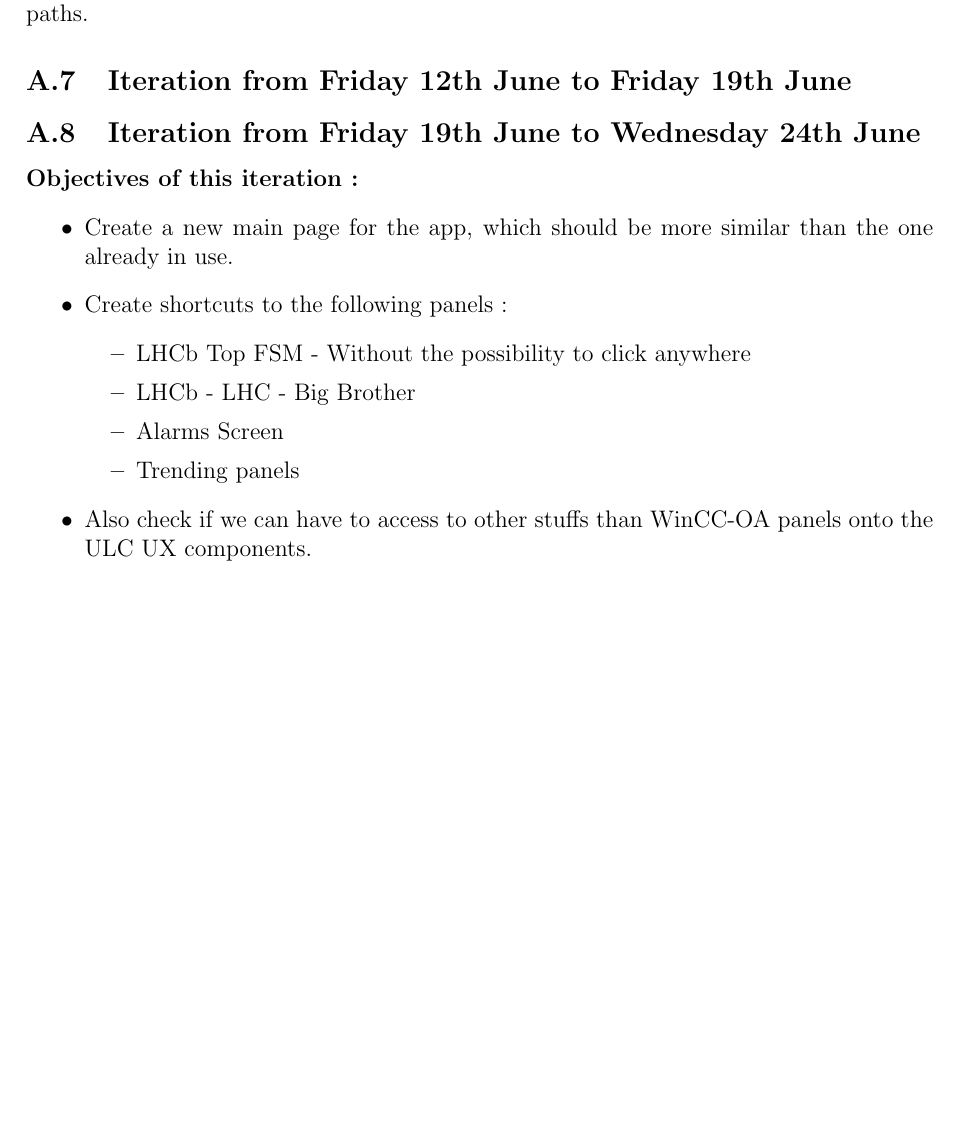
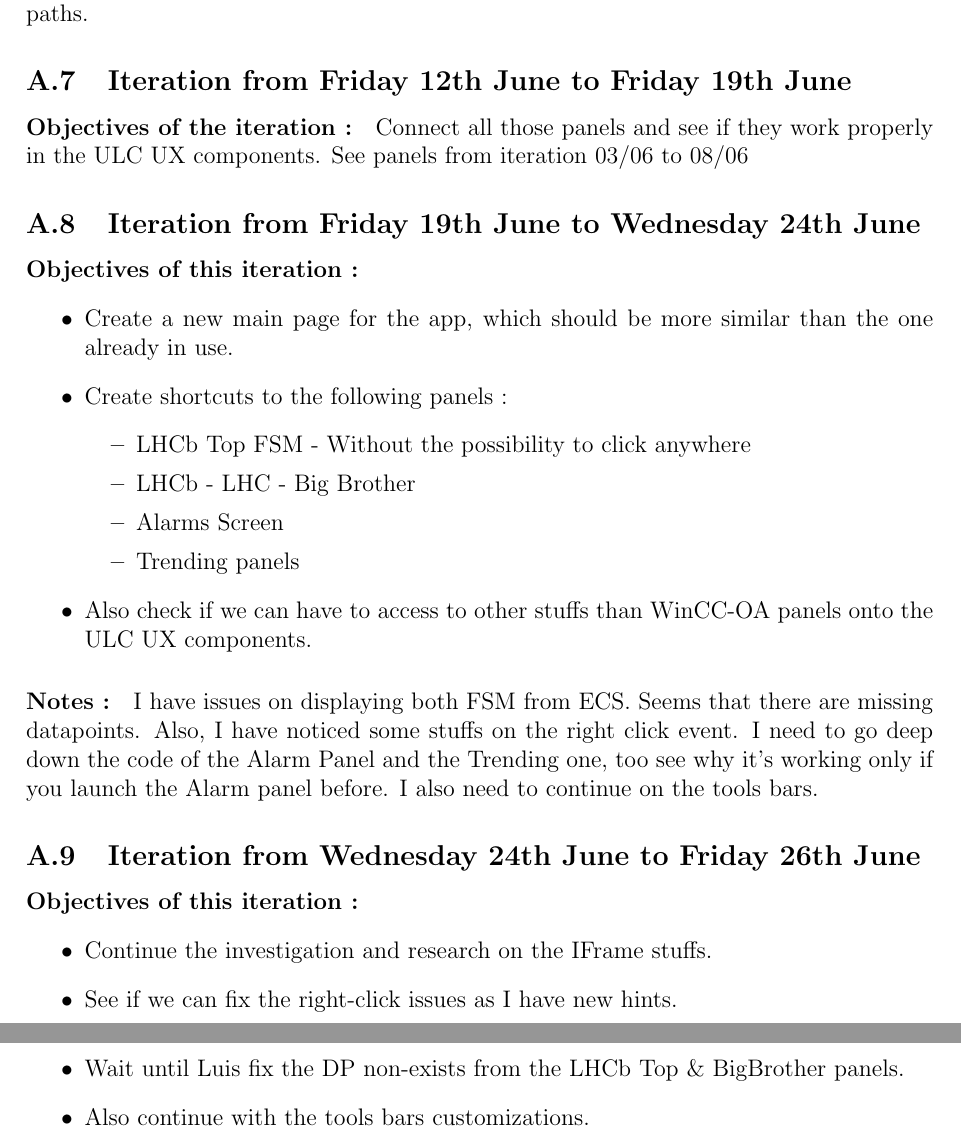
Before and after one commit to SinanDaroukh/latex_files, a LaTeX document (CERN/1stISIMACheckpoint.tex): part of page 14 of 16 before the commit and two parts of pages 14 and 15 of 17 after it, the two joined at a grey line, cut so that both start at the same text, the shorter picture padded with empty space. Compiled offline with pdfLaTeX.

Commit message:
Recent Updates

```diff
--- a/CERN/1stISIMACheckpoint.tex
+++ b/CERN/1stISIMACheckpoint.tex
@@ -1,6 +1,7 @@
 \documentclass[a4paper, 12pt]{article}
 
 \usepackage{geometry}
+\usepackage[figuresleft]{rotating}
 \usepackage{hyperref}
 \usepackage{pgfgantt}
 \usepackage[utf8]{inputenc}
@@ -287,6 +288,8 @@ I achieved this by updating the config files, which is I think not the cleanest
     We can explore two options which are : copying all the project in a special repos, or we can try with the addSymbol() functions, or we can also try to copy all the paths.
 
     \subsection{Iteration from Friday 12th June to Friday 19th June}
+    \paragraph{Objectives of the iteration :}
+    Connect all those panels and see if they work properly in the ULC UX components. See panels from iteration 03/06 to 08/06
     \subsection{Iteration from Friday 19th June to Wednesday 24th June}
     \paragraph{Objectives of this iteration :}
     \begin{itemize}
@@ -300,6 +303,18 @@ We can explore two options which are : copying all the project in a special repo
         \end{itemize}
         \item Also check if we can have to access to other stuffs than WinCC-OA panels onto the ULC UX components.
     \end{itemize}
+    \paragraph{Notes :}
+    I have issues on displaying both FSM from ECS. Seems that there are missing datapoints. Also, I have noticed some stuffs on the right click event.
+    I need to go deep down the code of the Alarm Panel and the Trending one, too see why it's working only if you launch the Alarm panel before.
+    I also need to continue on the tools bars.
+    \subsection{Iteration from Wednesday 24th June to Friday 26th June}
+    \paragraph{Objectives of this iteration :}
+    \begin{itemize}
+        \item Continue the investigation and research on the IFrame stuffs.
+        \item See if we can fix the right-click issues as I have new hints.
+        \item Wait until Luis fix the DP non-exists from the LHCb Top \& BigBrother panels.
+        \item Also continue with the tools bars customizations.
+    \end{itemize}
 
     \newpage
     \section{Real Gantt chart}
```
Also changed, not shown: CERN/1stISIMACheckpoint.pdf, CERN/images/gantt.png (added), CERN/1stISIMACheckpoint.tex (9 more changed lines). Lines whose indentation alone changed are shown as unchanged.
